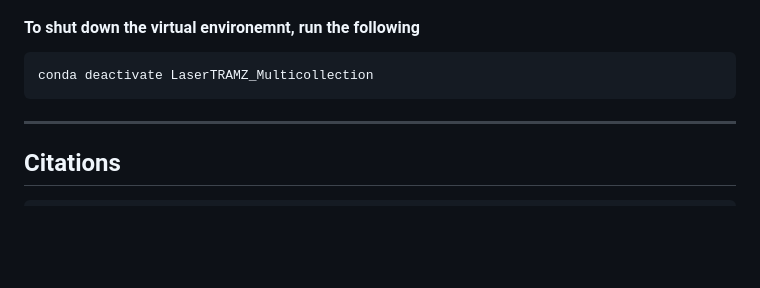
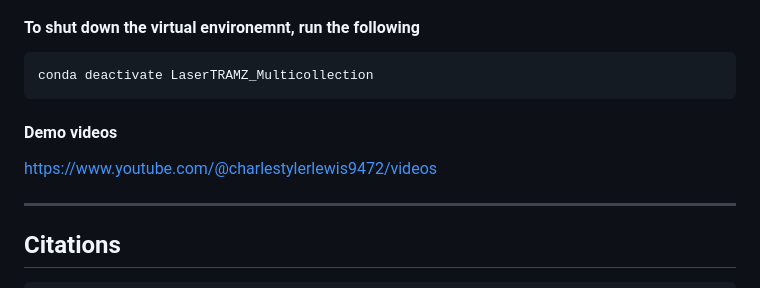
Before and after one commit to Lewisc2/LaserTRAMZ_Multicollection, a Markdown page: README.md, the part around the change. Rendered like a GitHub page; blank space fills up the shorter version.

Commit message:
Update README.md
Add demo video link

````diff
--- a/README.md
+++ b/README.md
@@ -130,6 +130,10 @@ python LaserTRAMZ_Mc_UPb_Concordia.py
 ```
 conda deactivate LaserTRAMZ_Multicollection
 ```
+
+#### Demo videos
+https://www.youtube.com/@charlestylerlewis9472/videos
+
 ____________
 ## Citations
 ```
````
